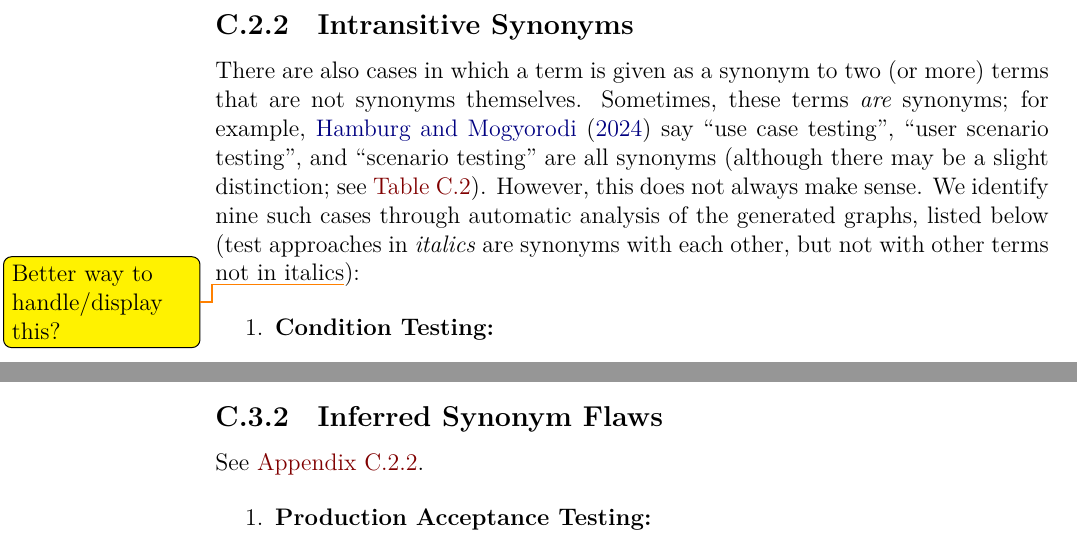
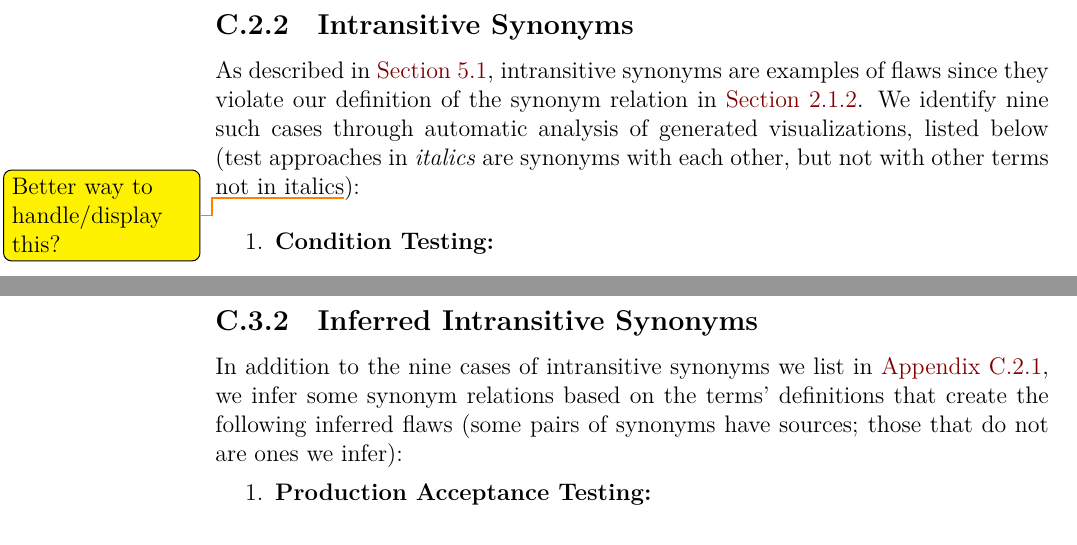
Before and after one commit to samm82/TestingTesting, a LaTeX thesis (thesis.tex, which reads back/appendix_flaws.tex): two parts of pages 136 and 141 of 146 before the commit and two parts of pages 136 and 142 of 146 after it, joined at a grey line, cut so that both start at the same text. The pictures show the PDF file thesis.pdf that the author committed with the source.

Commit message:
Improve introductions to Intransitive Synonym sections in appendices; #222
Refer back to definition of the synonym relation; #169

```diff
--- a/back/appendix_flaws.tex
+++ b/back/appendix_flaws.tex
@@ -46,14 +46,10 @@ As mentioned in \Cref{multiCats}, \multiCatIntro{} and list them in
 \end{landscape}
 
 \subsection{Intransitive Synonyms}\label{multiSyns}
-There are also cases in which a term is given as a synonym to two (or more)
-terms that are not synonyms themselves. Sometimes, these terms
-\emph{are} synonyms; for example, \citetISTQB{} \multiAuthHelper{say}
-``use case testing'', ``user scenario testing'', and ``scenario testing'' are
-all synonyms (although there may be a slight distinction; see
-\Cref{tab:parSyns}).
-However, this does not always make sense. We identify \multiSynCount{}
-such cases through automatic analysis of the generated graphs\ifnotpaper,
+As described in \Cref{relevantSyns}, intransitive synonyms are examples of
+flaws since they violate our definition of the synonym relation in
+\Cref{syn-rels}. We identify \multiSynCount{}
+such cases through automatic analysis of generated visualizations\ifnotpaper,
 listed below (test approaches in \emph{italics} are synonyms with each other,
 but not with other terms not in italics\todo{Better way to handle/display
     this?})\else. The following three are the most prominent examples\fi:
@@ -83,8 +79,13 @@ list in \Cref{tab:infMultiCats}.
 
 \input{build/infMultiCats}
 
-\subsection{Inferred Synonym Flaws}\label{infMultiSyns}
-See \Cref{multiSyns}.
+\newpage
+
+\subsection{Inferred Intransitive Synonyms}\label{infMultiSyns}
+In addition to the \multiSynCount{} cases of intransitive synonyms we list in
+\Cref{multiCats-full}, we infer some synonym relations based on the terms'
+definitions that create the following inferred flaws (some pairs of synonyms
+have sources; those that do not are ones we infer):
 
 \begin{enumerate}
     \input{build/infMultiSyns}
```
Also changed, not shown: paper.pdf, thesis.pdf.
